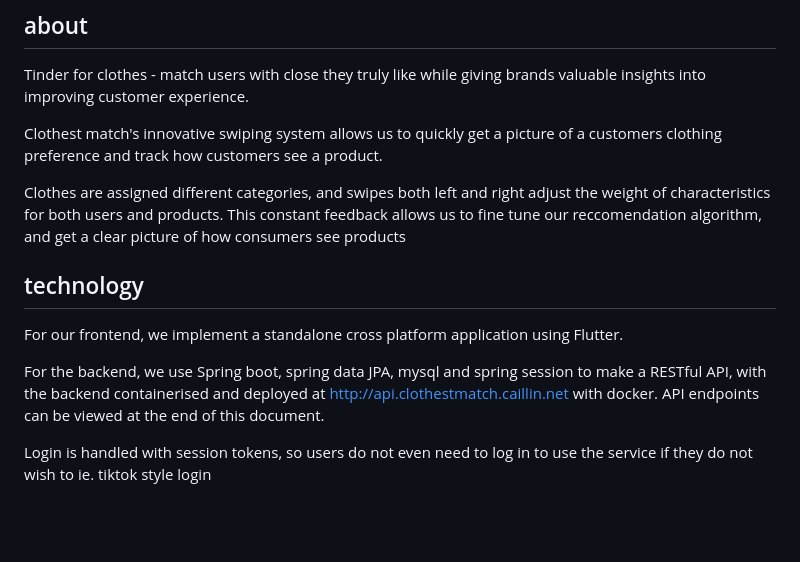
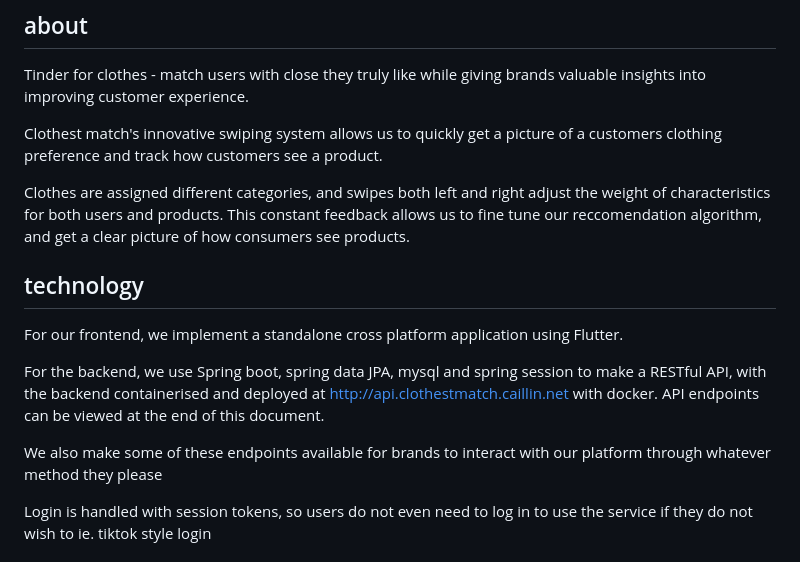
Before and after one commit to nugentcaillin/clothest-match, a Markdown page: README.md, the part around the change. Rendered like a GitHub page; blank space fills up the shorter version.

Commit message:
finalfinal

```diff
--- a/README.md
+++ b/README.md
@@ -5,11 +5,14 @@ Tinder for clothes - match users with close they truly like while giving brands
 
 Clothest match's innovative swiping system allows us to quickly get a picture of a customers clothing preference and track how customers see a product.
 
-Clothes are assigned different categories, and swipes both left and right adjust the weight of characteristics for both users and products. This constant feedback allows us to fine tune our reccomendation algorithm, and get a clear picture of how consumers see products
+Clothes are assigned different categories, and swipes both left and right adjust the weight of characteristics for both users and products. This constant feedback allows us to fine tune our reccomendation algorithm, and get a clear picture of how consumers see products.
+
 ## technology
 For our frontend, we implement a standalone cross platform application using Flutter.
 
 For the backend, we use Spring boot, spring data JPA, mysql and spring session to make a RESTful API, with the backend containerised and deployed at http://api.clothestmatch.caillin.net with docker. API endpoints can be viewed at the end of this document.
+
+We also make some of these endpoints available for brands to interact with our platform through whatever method they please
 
 Login is handled with session tokens, so users do not even need to log in to use the service if they do not wish to ie. tiktok style login
 
```
